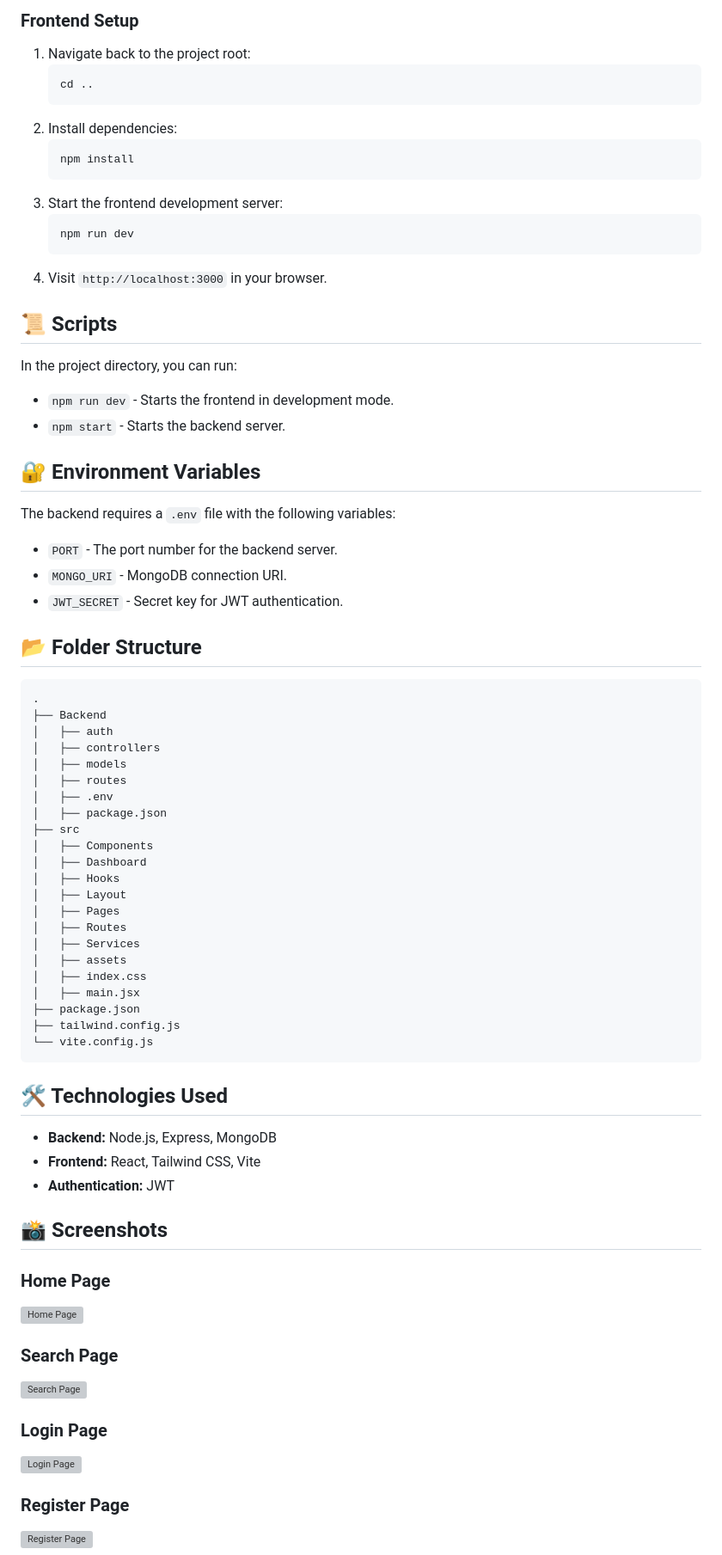
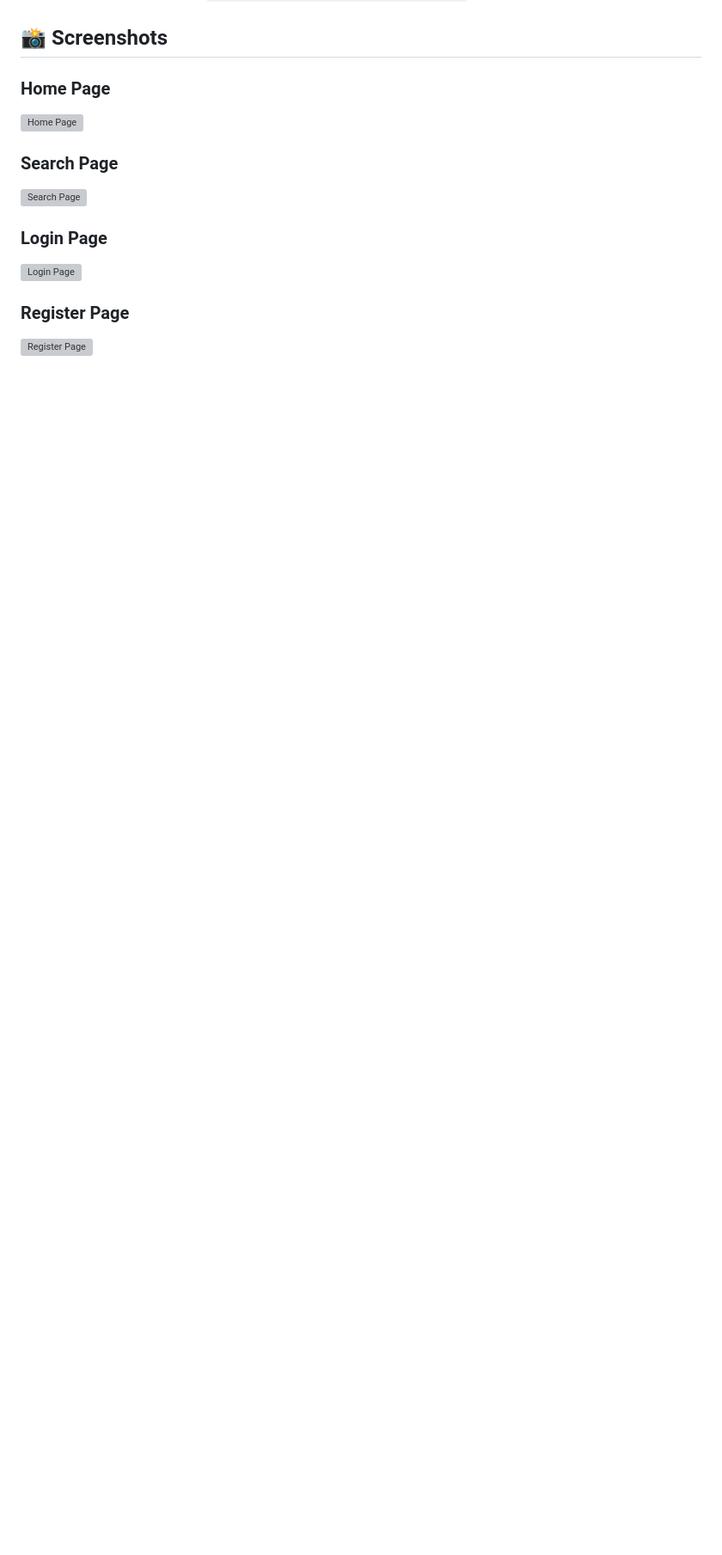
Before and after one commit to Arjun20569/Volunteer-Management-Platform, a Markdown page: README.md, the part around the change printed below. Shown: that part at 86% size. Rendered like a GitHub page; blank space fills up the shorter version; grey boxes are pictures that could not be loaded.

```diff
--- a/README.md
+++ b/README.md
@@ -65,63 +61,4 @@ JWT_SECRET=your_jwt_secret</code></pre>
   </ol>
-
-  <h3>Frontend Setup</h3>
-  <ol>
-    <li>Navigate back to the project root:</li>
-    <pre><code>cd ..</code></pre>
-    <li>Install dependencies:</li>
-    <pre><code>npm install</code></pre>
-    <li>Start the frontend development server:</li>
-    <pre><code>npm run dev</code></pre>
-    <li>Visit <code>http://localhost:3000</code> in your browser.</li>
-  </ol>
-
-  <h2>📜 Scripts</h2>
-  <p>In the project directory, you can run:</p>
-  <ul>
-    <li><code>npm run dev</code> - Starts the frontend in development mode.</li>
-    <li><code>npm start</code> - Starts the backend server.</li>
-  </ul>
-
-  <h2>🔐 Environment Variables</h2>
-  <p>
-    The backend requires a <code>.env</code> file with the following variables:
-  </p>
-  <ul>
-    <li><code>PORT</code> - The port number for the backend server.</li>
-    <li><code>MONGO_URI</code> - MongoDB connection URI.</li>
-    <li><code>JWT_SECRET</code> - Secret key for JWT authentication.</li>
-  </ul>
-
-  <h2>📂 Folder Structure</h2>
-  <pre><code>.
-├── Backend
-│   ├── auth
-│   ├── controllers
-│   ├── models
-│   ├── routes
-│   ├── .env
-│   ├── package.json
-├── src
-│   ├── Components
-│   ├── Dashboard
-│   ├── Hooks
-│   ├── Layout
-│   ├── Pages
-│   ├── Routes
-│   ├── Services
-│   ├── assets
-│   ├── index.css
-│   ├── main.jsx
-├── package.json
-├── tailwind.config.js
-└── vite.config.js</code></pre>
-
-  <h2>🛠️ Technologies Used</h2>
-  <ul>
-    <li><strong>Backend:</strong> Node.js, Express, MongoDB</li>
-    <li><strong>Frontend:</strong> React, Tailwind CSS, Vite</li>
-    <li><strong>Authentication:</strong> JWT</li>
-  </ul>
 
   <h2>📸 Screenshots</h2>
   <h3>Home Page</h3>
```
Also changed, not shown: other parts of README.md (+51 -45 lines).
